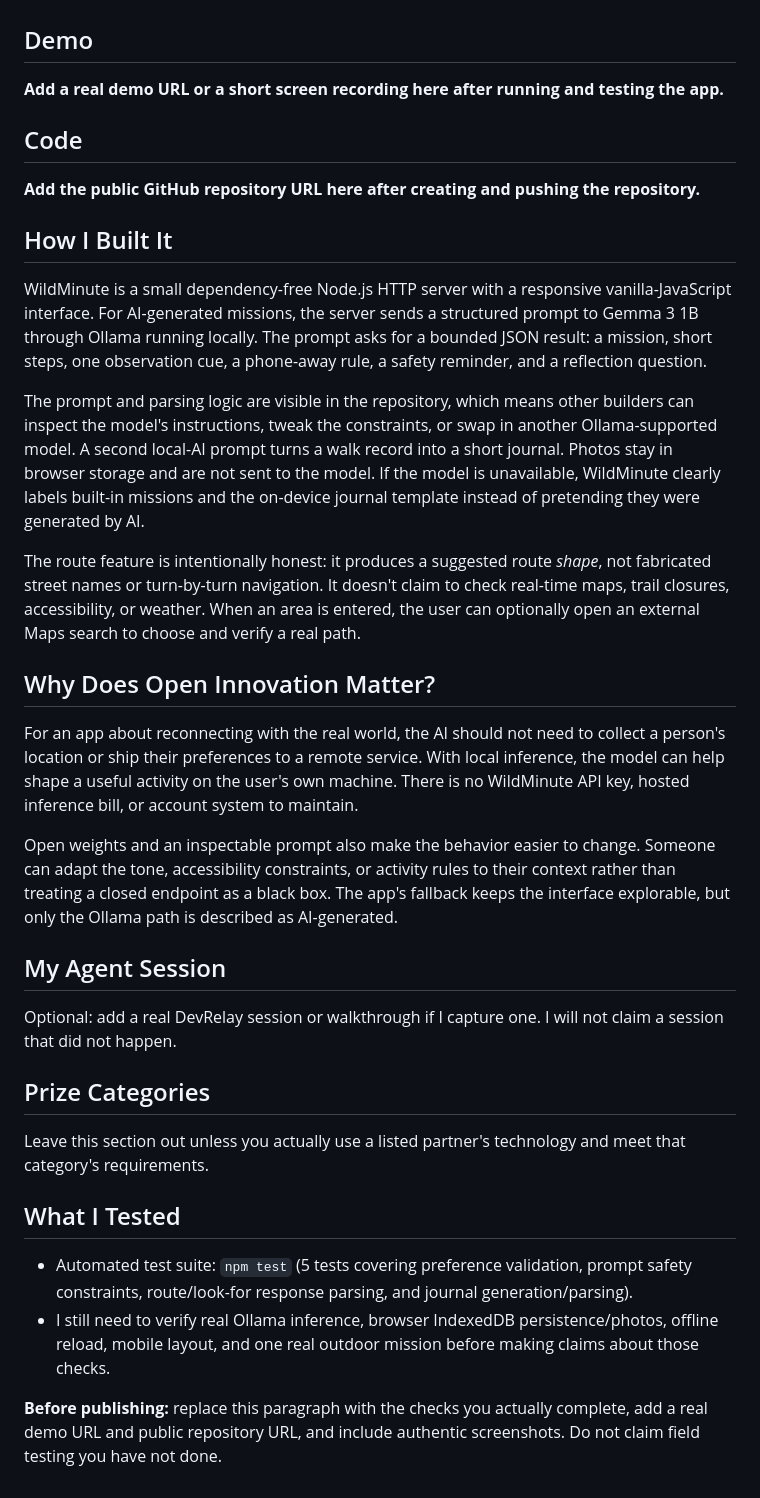
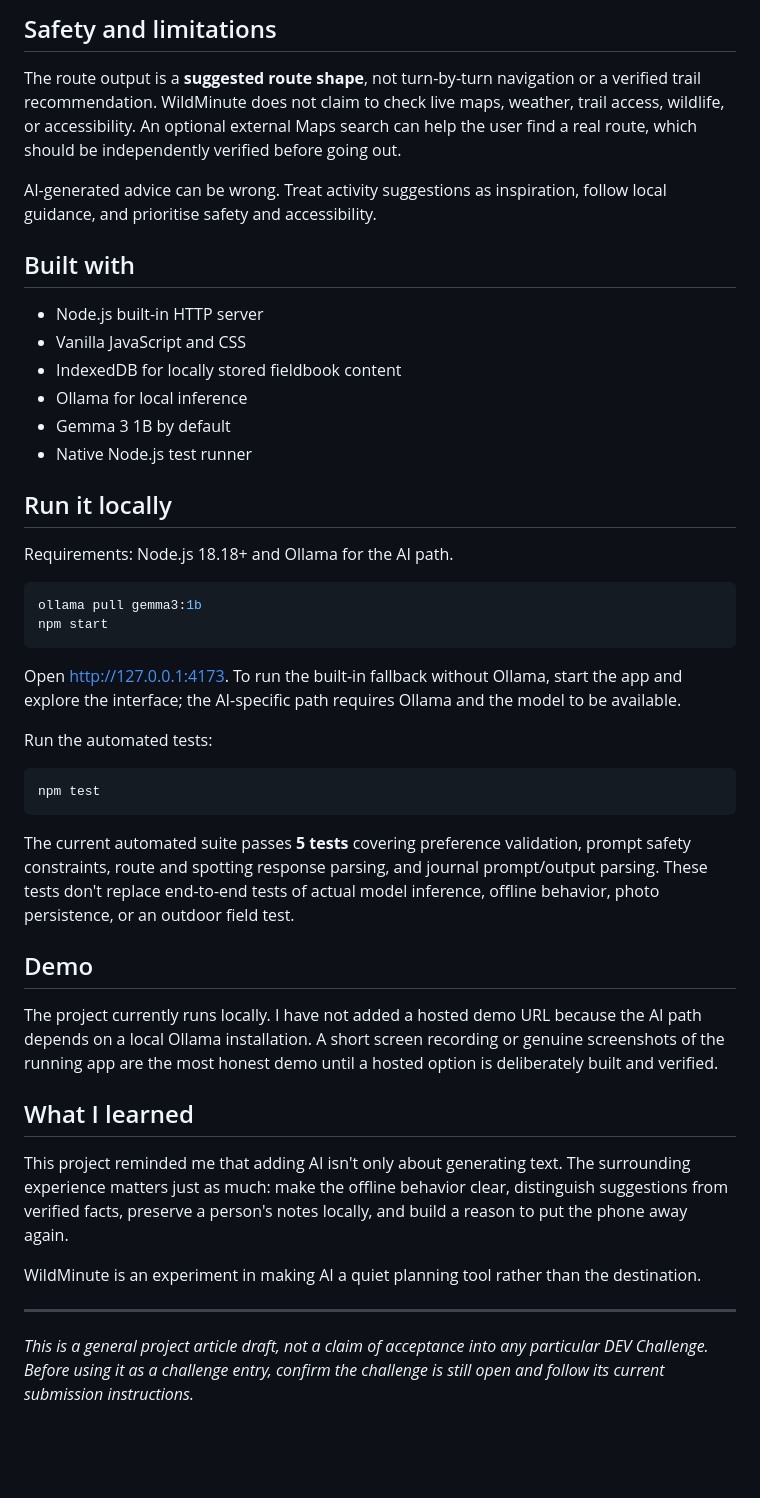
Before and after one commit to yagnik-satani-otelier/WildMinuteAI, a Markdown page: DEV-POST-DRAFT.md, the part around one of its changes. Drawn GitHub-style; blank space fills up the shorter version.

Commit message:
docs: refresh WildMinute DEV article draft

````diff
--- a/DEV-POST-DRAFT.md
+++ b/DEV-POST-DRAFT.md
@@ -16,37 +46,47 @@ The community feedback pushed the project beyond activity suggestions. WildMinut
+## Safety and limitations
+
+The route output is a **suggested route shape**, not turn-by-turn navigation or a verified trail recommendation. WildMinute does not claim to check live maps, weather, trail access, wildlife, or accessibility. An optional external Maps search can help the user find a real route, which should be independently verified before going out.
+
+AI-generated advice can be wrong. Treat activity suggestions as inspiration, follow local guidance, and prioritise safety and accessibility.
+
+## Built with
+
+- Node.js built-in HTTP server
+- Vanilla JavaScript and CSS
+- IndexedDB for locally stored fieldbook content
+- Ollama for local inference
+- Gemma 3 1B by default
+- Native Node.js test runner
+
+## Run it locally
+
+Requirements: Node.js 18.18+ and Ollama for the AI path.
+
+```bash
+ollama pull gemma3:1b
+npm start
+```
+
+Open http://127.0.0.1:4173. To run the built-in fallback without Ollama, start the app and explore the interface; the AI-specific path requires Ollama and the model to be available.
+
+Run the automated tests:
+
+```bash
+npm test
+```
+
+The current automated suite passes **5 tests** covering preference validation, prompt safety constraints, route and spotting response parsing, and journal prompt/output parsing. These tests don't replace end-to-end tests of actual model inference, offline behavior, photo persistence, or an outdoor field test.
 
 ## Demo
 
-**Add a real demo URL or a short screen recording here after running and testing the app.**
+The project currently runs locally. I have not added a hosted demo URL because the AI path depends on a local Ollama installation. A short screen recording or genuine screenshots of the running app are the most honest demo until a hosted option is deliberately built and verified.
 
-## Code
+## What I learned
 
-**Add the public GitHub repository URL here after creating and pushing the repository.**
+This project reminded me that adding AI isn't only about generating text. The surrounding experience matters just as much: make the offline behavior clear, distinguish suggestions from verified facts, preserve a person's notes locally, and build a reason to put the phone away again.
 
-## How I Built It
+WildMinute is an experiment in making AI a quiet planning tool rather than the destination.
 
-WildMinute is a small dependency-free Node.js HTTP server with a responsive vanilla-JavaScript interface. For AI-generated missions, the server sends a structured prompt to Gemma 3 1B through Ollama running locally. The prompt asks for a bounded JSON result: a mission, short steps, one observation cue, a phone-away rule, a safety reminder, and a reflection question.
+---
 
-The prompt and parsing logic are visible in the repository, which means other builders can inspect the model's instructions, tweak the constraints, or swap in another Ollama-supported model. A second local-AI prompt turns a walk record into a short journal. Photos stay in browser storage and are not sent to the model. If the model is unavailable, WildMinute clearly labels built-in missions and the on-device journal template instead of pretending they were generated by AI.
-
-The route feature is intentionally honest: it produces a suggested route *shape*, not fabricated street names or turn-by-turn navigation. It doesn't claim to check real-time maps, trail closures, accessibility, or weather. When an area is entered, the user can optionally open an external Maps search to choose and verify a real path.
-
-## Why Does Open Innovation Matter?
-
-For an app about reconnecting with the real world, the AI should not need to collect a person's location or ship their preferences to a remote service. With local inference, the model can help shape a useful activity on the user's own machine. There is no WildMinute API key, hosted inference bill, or account system to maintain.
-
-Open weights and an inspectable prompt also make the behavior easier to change. Someone can adapt the tone, accessibility constraints, or activity rules to their context rather than treating a closed endpoint as a black box. The app's fallback keeps the interface explorable, but only the Ollama path is described as AI-generated.
-
-## My Agent Session
-
-Optional: add a real DevRelay session or walkthrough if I capture one. I will not claim a session that did not happen.
-
-## Prize Categories
-
-Leave this section out unless you actually use a listed partner's technology and meet that category's requirements.
-
-## What I Tested
-
-- Automated test suite: `npm test` (5 tests covering preference validation, prompt safety constraints, route/look-for response parsing, and journal generation/parsing).
-- I still need to verify real Ollama inference, browser IndexedDB persistence/photos, offline reload, mobile layout, and one real outdoor mission before making claims about those checks.
-
-**Before publishing:** replace this paragraph with the checks you actually complete, add a real demo URL and public repository URL, and include authentic screenshots. Do not claim field testing you have not done.
+*This is a general project article draft, not a claim of acceptance into any particular DEV Challenge. Before using it as a challenge entry, confirm the challenge is still open and follow its current submission instructions.*
````
Also changed, not shown: other parts of DEV-POST-DRAFT.md (+36 -6 lines).
